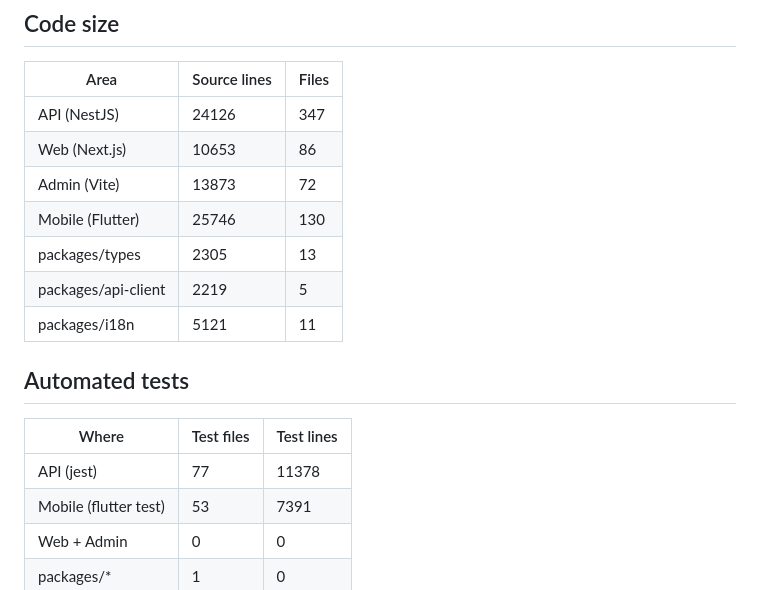
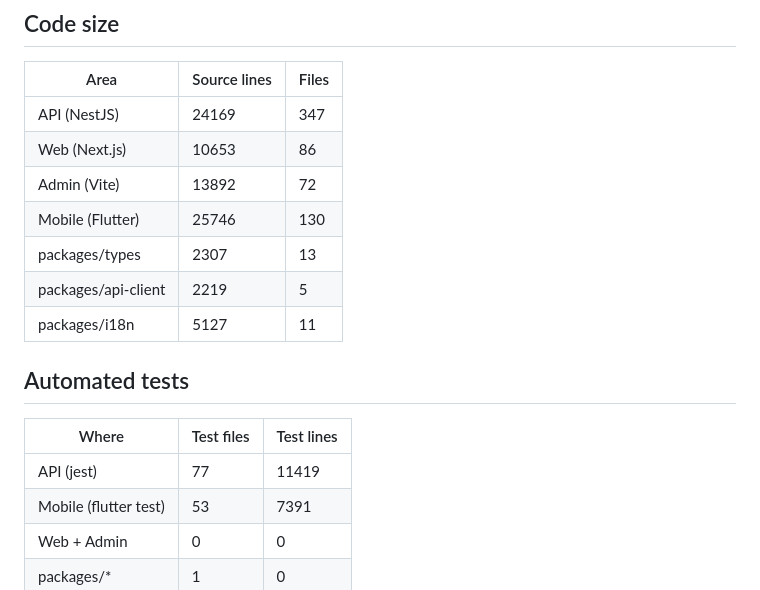
Before and after one commit to bycharyyev/gul, a Markdown page: docs/analysis/FACTS.md, the part around the change. Rendered like a GitHub page.

Commit message:
docs: regenerate FACTS.md after rebase
Co-Authored-By: Claude Opus 5.5 <noreply@anthropic.com>

```diff
--- a/docs/analysis/FACTS.md
+++ b/docs/analysis/FACTS.md
@@ -8,19 +8,19 @@
 
 | Area | Source lines | Files |
 | --- | --- | --- |
-| API (NestJS) | 24126 | 347 |
+| API (NestJS) | 24169 | 347 |
 | Web (Next.js) | 10653 | 86 |
-| Admin (Vite) | 13873 | 72 |
+| Admin (Vite) | 13892 | 72 |
 | Mobile (Flutter) | 25746 | 130 |
-| packages/types | 2305 | 13 |
+| packages/types | 2307 | 13 |
 | packages/api-client | 2219 | 5 |
-| packages/i18n | 5121 | 11 |
+| packages/i18n | 5127 | 11 |
 
 ## Automated tests
 
 | Where | Test files | Test lines |
 | --- | --- | --- |
-| API (jest) | 77 | 11378 |
+| API (jest) | 77 | 11419 |
 | Mobile (flutter test) | 53 | 7391 |
 | Web + Admin | 0 | 0 |
 | packages/* | 1 | 0 |
```
